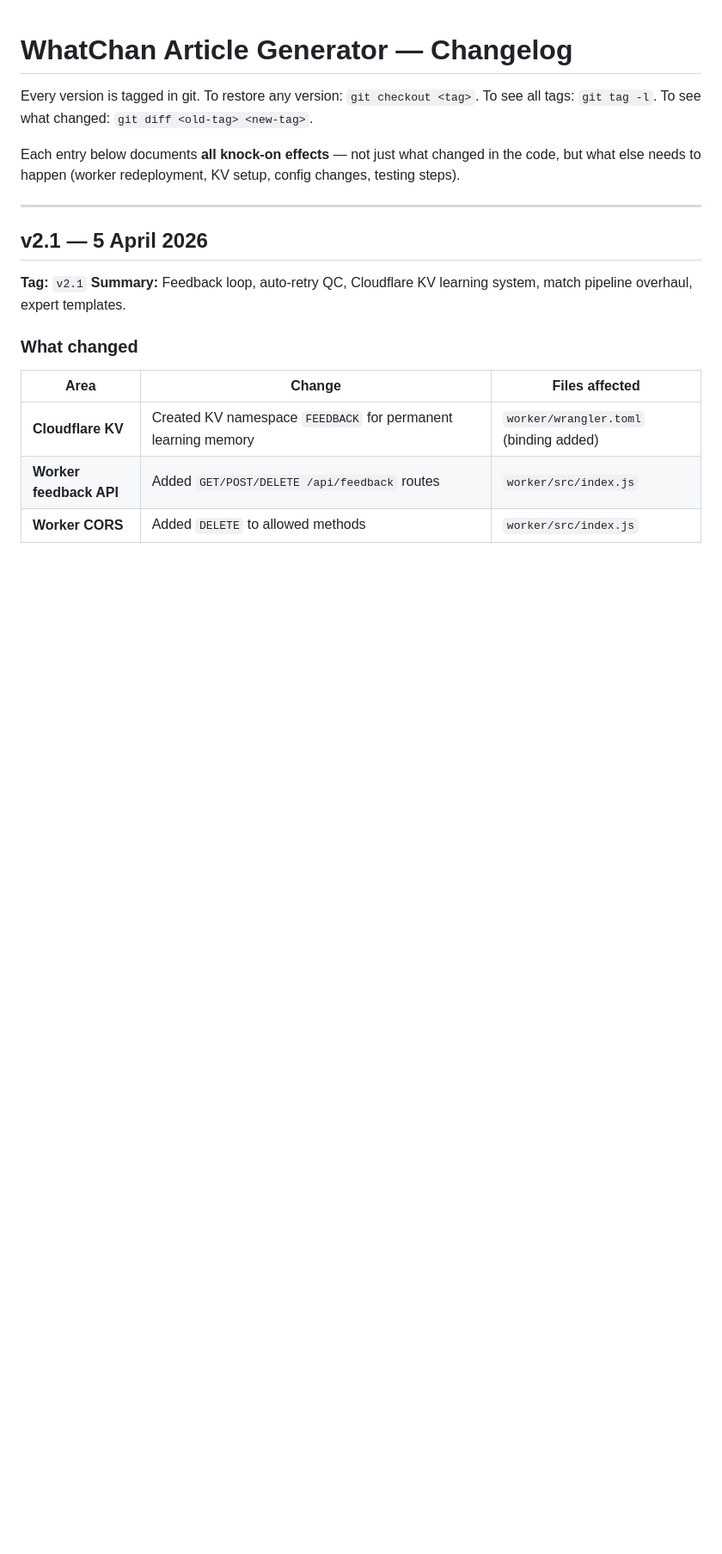
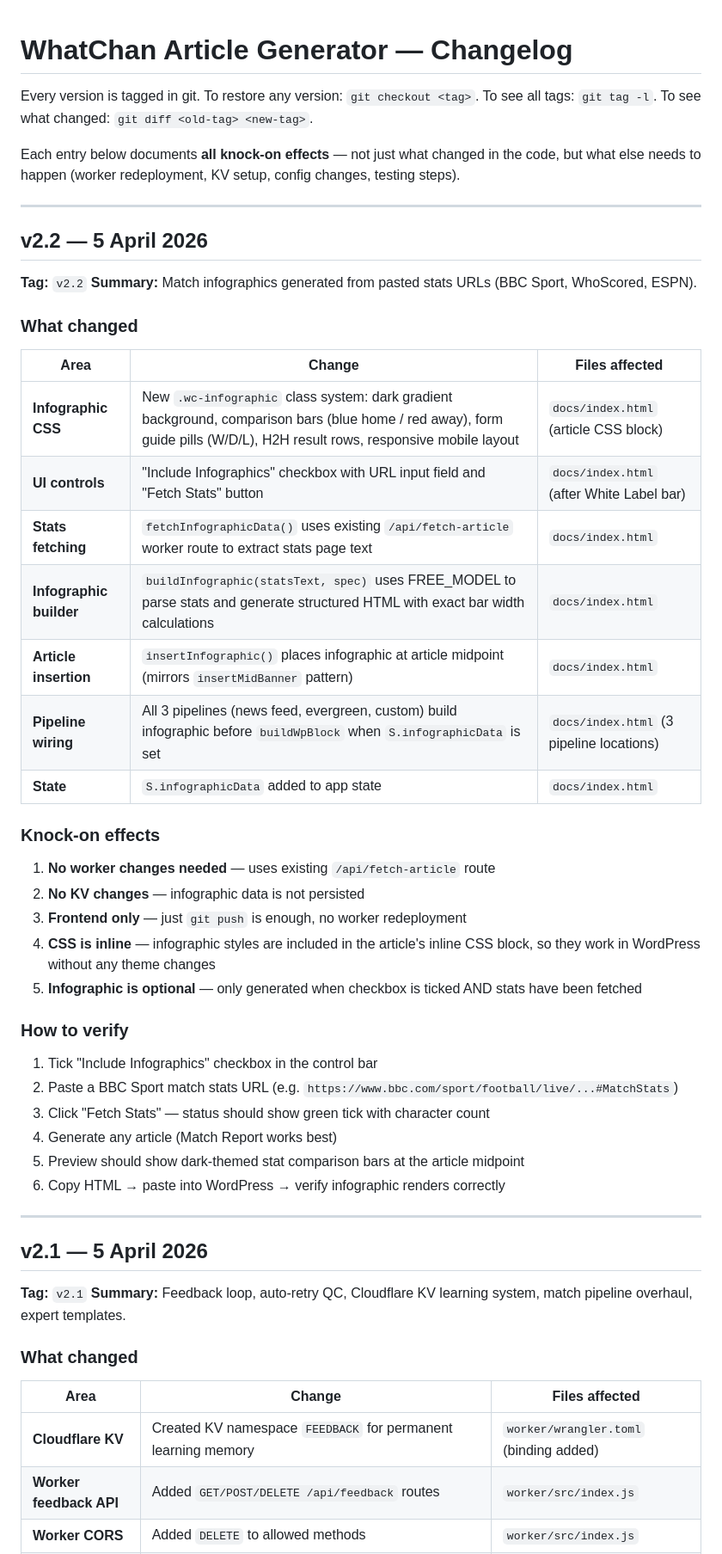
Before and after one commit to Dj4beat/whatchan-article-generator, a Markdown page: CHANGELOG.md, the part around the change. Shown at 86% size. Rendered like a GitHub page; blank space fills up the shorter version.

Commit message:
Add v2.2 entry to CHANGELOG.md + tag release
Documents infographic feature: CSS classes, UI controls, builder function,
pipeline wiring, knock-on effects (no worker changes needed), and
verification steps.

Co-Authored-By: Claude Opus 4.6 (1M context) <noreply@anthropic.com>

```diff
--- a/CHANGELOG.md
+++ b/CHANGELOG.md
@@ -4,6 +4,42 @@ Every version is tagged in git. To restore any version: `git checkout <tag>`.
 To see all tags: `git tag -l`. To see what changed: `git diff <old-tag> <new-tag>`.
 
 Each entry below documents **all knock-on effects** — not just what changed in the code, but what else needs to happen (worker redeployment, KV setup, config changes, testing steps).
+
+---
+
+## v2.2 — 5 April 2026
+
+**Tag:** `v2.2`
+**Summary:** Match infographics generated from pasted stats URLs (BBC Sport, WhoScored, ESPN).
+
+### What changed
+
+| Area | Change | Files affected |
+|------|--------|---------------|
+| **Infographic CSS** | New `.wc-infographic` class system: dark gradient background, comparison bars (blue home / red away), form guide pills (W/D/L), H2H result rows, responsive mobile layout | `docs/index.html` (article CSS block) |
+| **UI controls** | "Include Infographics" checkbox with URL input field and "Fetch Stats" button | `docs/index.html` (after White Label bar) |
+| **Stats fetching** | `fetchInfographicData()` uses existing `/api/fetch-article` worker route to extract stats page text | `docs/index.html` |
+| **Infographic builder** | `buildInfographic(statsText, spec)` uses FREE_MODEL to parse stats and generate structured HTML with exact bar width calculations | `docs/index.html` |
+| **Article insertion** | `insertInfographic()` places infographic at article midpoint (mirrors `insertMidBanner` pattern) | `docs/index.html` |
+| **Pipeline wiring** | All 3 pipelines (news feed, evergreen, custom) build infographic before `buildWpBlock` when `S.infographicData` is set | `docs/index.html` (3 pipeline locations) |
+| **State** | `S.infographicData` added to app state | `docs/index.html` |
+
+### Knock-on effects
+
+1. **No worker changes needed** — uses existing `/api/fetch-article` route
+2. **No KV changes** — infographic data is not persisted
+3. **Frontend only** — just `git push` is enough, no worker redeployment
+4. **CSS is inline** — infographic styles are included in the article's inline CSS block, so they work in WordPress without any theme changes
+5. **Infographic is optional** — only generated when checkbox is ticked AND stats have been fetched
+
+### How to verify
+
+1. Tick "Include Infographics" checkbox in the control bar
+2. Paste a BBC Sport match stats URL (e.g. `https://www.bbc.com/sport/football/live/...#MatchStats`)
+3. Click "Fetch Stats" — status should show green tick with character count
+4. Generate any article (Match Report works best)
+5. Preview should show dark-themed stat comparison bars at the article midpoint
+6. Copy HTML → paste into WordPress → verify infographic renders correctly
 
 ---
 
```
